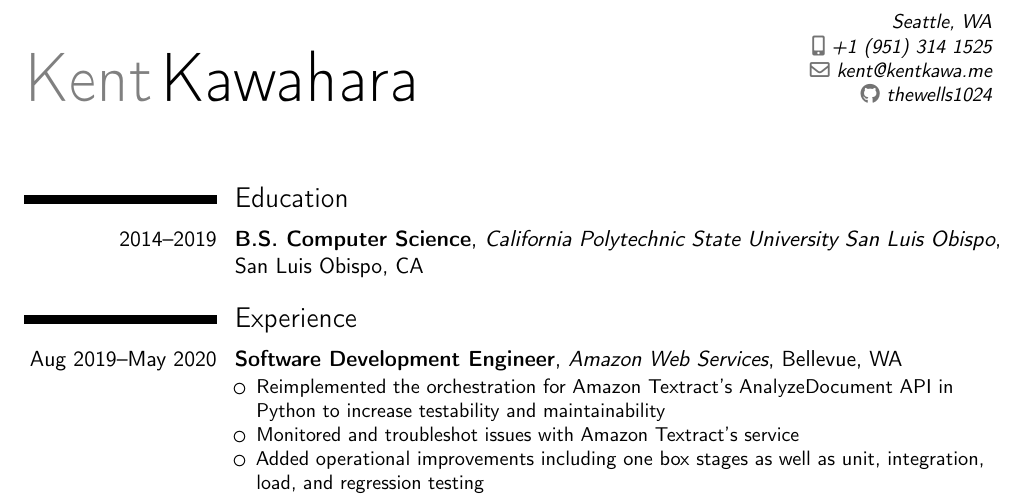
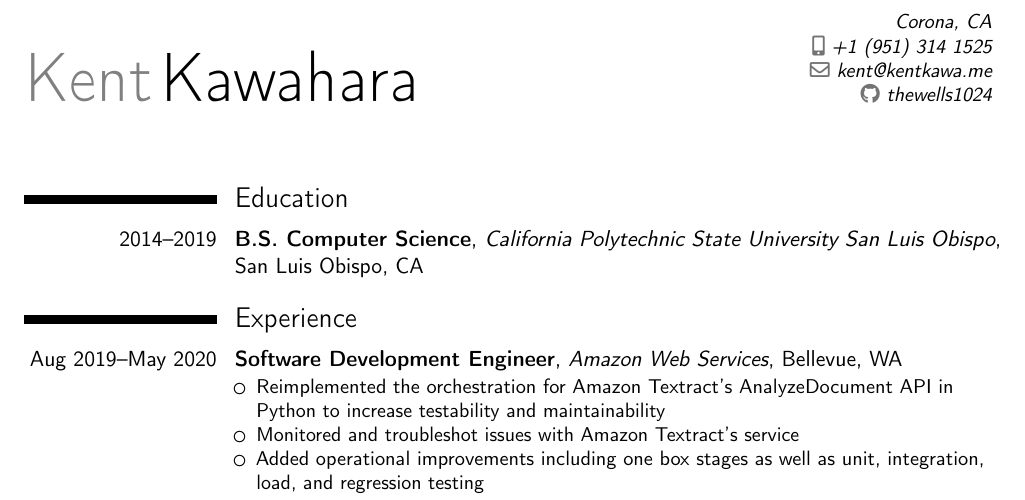
Before and after one commit to thewells1024/resume, a LaTeX CV (resume.tex): part of the page, cut at the place of the change. Compiled offline with pdfLaTeX.

Commit message:
Update Address

```diff
--- a/resume.tex
+++ b/resume.tex
@@ -18,7 +18,7 @@
 \name{Kent}{Kawahara}
 \phone[mobile]{+1~(951)~314~1525}
 \email{kent@kentkawa.me}
-\address{Seattle, WA}
+\address{Corona, CA}
 \social[github]{thewells1024}
 
 \sethintscolumntowidth{Aug 2019–May 2020}
```
